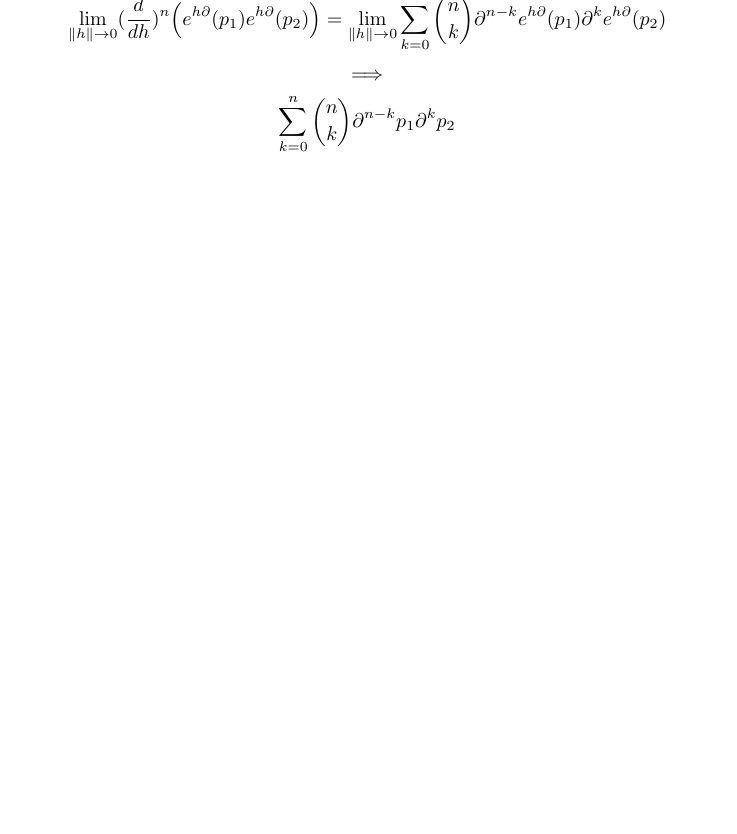
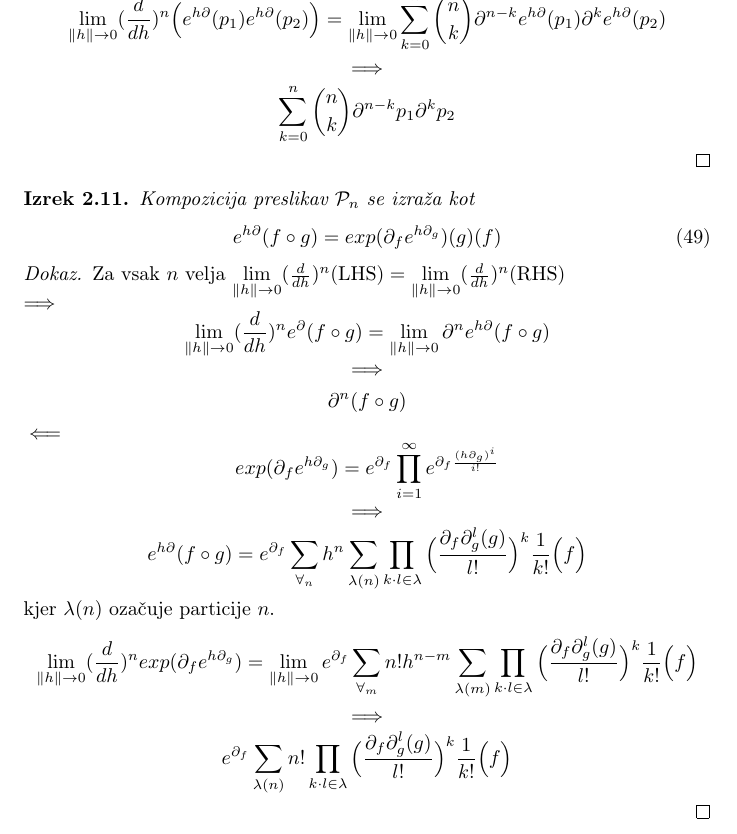
Before and after one commit to ZigaSajovic/dCpp, a LaTeX paper (autodiff.tex): part of page 14 of 20, cut so that both start at the same text, the shorter picture padded with empty space. Compiled offline with pdfLaTeX.

Commit message:
Dokaz kompozicije preslikav

```diff
--- a/autodiff.tex
+++ b/autodiff.tex
@@ -788,27 +788,29 @@ kar znova omogoča učinkovito implementacijo.
   $$\sum\limits_{k=0}^{n}{n\choose k}\D^{n-k}p_1\D^kp_2$$
  \end{proof}
 
-% \begin{izrek}
-% Kompozicija preslikav $\dP_n$ se izraža kot
-% \begin{equation}
-% e^{h\D}(f\circ g)=exp(\D_fe^{h\D_g})(f,g)
-% \end{equation}
-% \end{izrek}
-%
-%\begin{proof}
-% Za vsak $n$ velja $\lim\limits_{\lVert h\rVert\to 0}(\frac{d}{dh})^n\text{(LHS)}=\lim\limits_{\lVert h\rVert\to 0}(\frac{d}{dh})^n\text{(RHS)}$\\
-% $\implies$
-% $$\lim\limits_{\lVert h\rVert\to 0}(\frac{d}{dh})^ne^\D(f\circ g)=\lim\limits_{\lVert h\rVert\to 0}\D^ne^{h\D}(f\circ g)$$
-% $$\implies$$
-% $$\D^n(f\circ g)$$
-% $\impliedby$
-% $$exp(\D_fe^{h\D_g})=e^{\D_f}\prod_{i=1}^{\infty}e^{\D_f\frac{(h\D_g)^i}{i!}}$$
-% $$\implies$$
-% $$e^\D(f\circ g)=e^{\D_f}\sum\limits_{\forall_n}(h\D_g)^n\sum\limits_{\lambda(n)}\prod\limits_{k\cdot l\in\lambda}(\frac{\D_f}{l!})^k\frac{1}{k!}$$
-% kjer $\lambda(n)$ ozačuje particije $n$.
-% $$\lim\limits_{\lVert h\rVert\to 0}(\frac{d}{dh})^n$$
-% \end{proof}
-%
+ \begin{izrek}
+ Kompozicija preslikav $\dP_n$ se izraža kot
+ \begin{equation}
+ e^{h\D}(f\circ g)=exp(\D_fe^{h\D_g})(g)(f)
+ \end{equation}
+ \end{izrek}
+
+\begin{proof}
+ Za vsak $n$ velja $\lim\limits_{\lVert h\rVert\to 0}(\frac{d}{dh})^n\text{(LHS)}=\lim\limits_{\lVert h\rVert\to 0}(\frac{d}{dh})^n\text{(RHS)}$\\
+ $\implies$
+ $$\lim\limits_{\lVert h\rVert\to 0}(\frac{d}{dh})^ne^\D(f\circ g)=\lim\limits_{\lVert h\rVert\to 0}\D^ne^{h\D}(f\circ g)$$
+ $$\implies$$
+ $$\D^n(f\circ g)$$
+ $\impliedby$
+ $$exp(\D_fe^{h\D_g})=e^{\D_f}\prod_{i=1}^{\infty}e^{\D_f\frac{(h\D_g)^i}{i!}}$$
+ $$\implies$$
+ $$e^{h\D}(f\circ g)=e^{\D_f}\sum\limits_{\forall_n}h^n\sum\limits_{\lambda(n)}\prod\limits_{k\cdot l\in\lambda}\Big(\frac{\D_f\D_g^l(g)}{l!}\Big)^k\frac{1}{k!}\Big(f\Big)$$
+ kjer $\lambda(n)$ ozačuje particije $n$.
+ $$\lim\limits_{\lVert h\rVert\to 0}(\frac{d}{dh})^nexp(\D_fe^{h\D_g})=\lim\limits_{\lVert h\rVert\to 0}e^{\D_f}\sum\limits_{\forall_m}n!h^{n-m}\sum\limits_{\lambda(m)}\prod\limits_{k\cdot l\in\lambda}\Big(\frac{\D_f\D_g^l(g)}{l!}\Big)^k\frac{1}{k!}\Big(f\Big)$$
+ $$\implies$$
+ $$e^{\D_f}\sum\limits_{\lambda(n)}n!\prod\limits_{k\cdot l\in\lambda}\Big(\frac{\D_f\D_g^l(g)}{l!}\Big)^k\frac{1}{k!}\Big(f\Big)$$
+ \end{proof}
+
  \subsection{Kontrolne strukture}
 
  Do sedaj smo se omejili na operacije, ki spreminjajo vsebino spomina. Poleg
```
